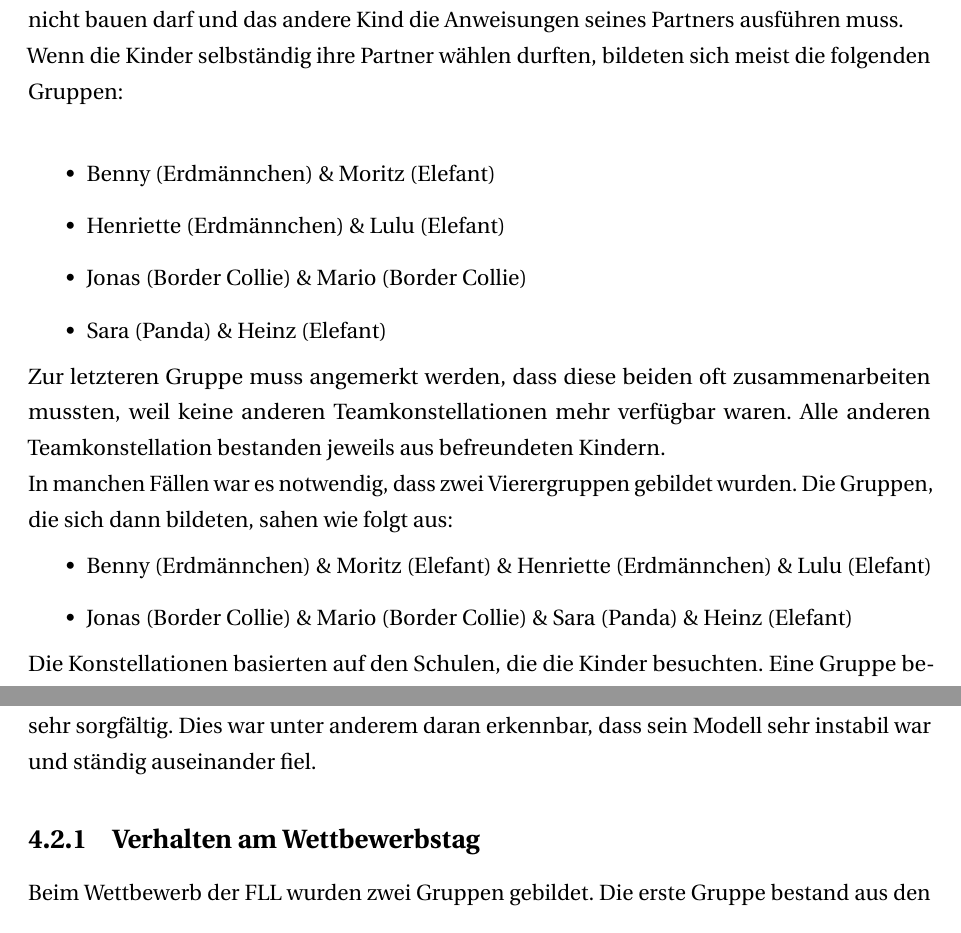
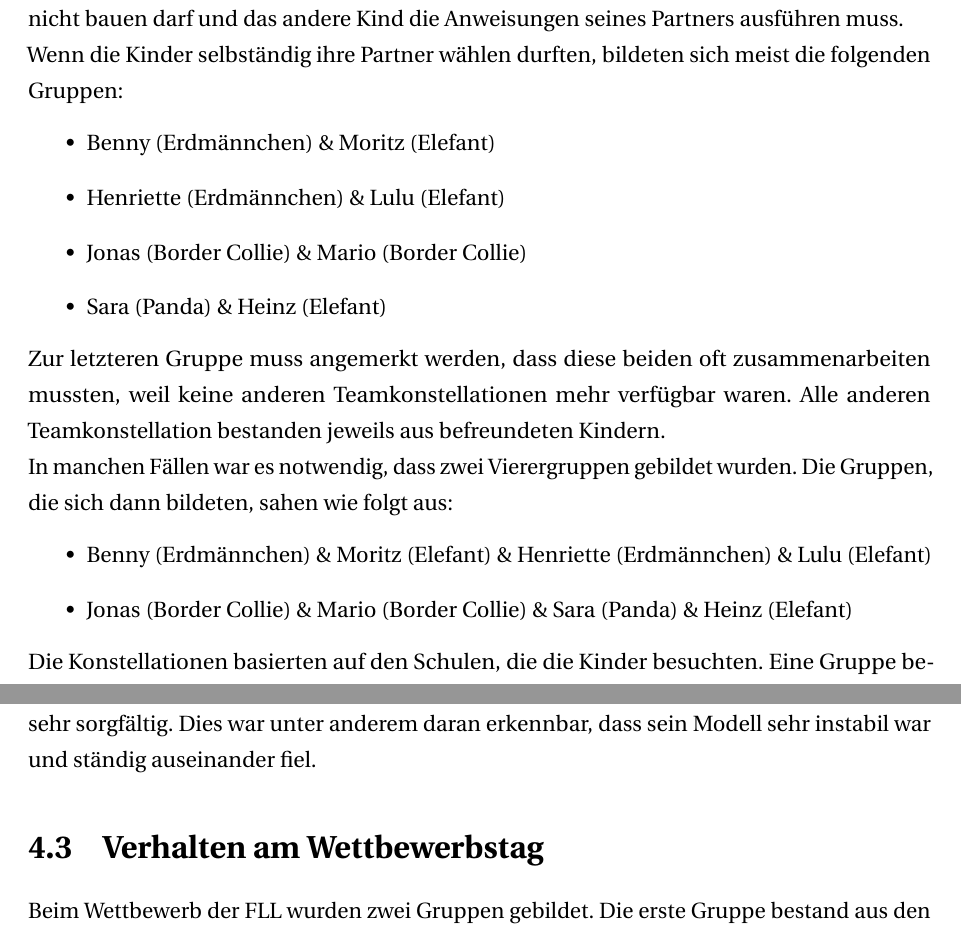
Before and after one commit to janick3110/StudienarbeitLaTex, a LaTeX thesis (dhpaper.tex, which reads beobachtungen.tex): two parts of pages 47 and 49 of 102, joined at a grey line, cut so that both start at the same text. Compiled offline with pdfLaTeX; a LaTeX package or settings file that is missing is left out.

Commit message:
Updated temporary final state - still not for delivery

```diff
--- a/beobachtungen.tex
+++ b/beobachtungen.tex
@@ -61,7 +61,7 @@ Ihre Fähigkeiten der Abstraktion waren auch nur durch sehr viele Hilfestellunge
 
 \subsection{Gruppenkonstellationen}
 Während den Terminen arbeiteten die Kinder oft zusammen. Die Teamauswahl erfolgte meist selbständig. Wenn die Autoren die Teams bildeten, wurde darauf geachtet, dass auch dominantere Kinder sich den Anweisungen anderer Kinder fügen müssen, beispielsweise durch konkretes Aufteilen der Aufgaben, dass ein Kind die Anweisungen geben muss und nicht bauen darf und das andere Kind die Anweisungen seines Partners ausführen muss.\\
-Wenn die Kinder selbständig ihre Partner wählen durften, bildeten sich meist die folgenden Gruppen:\\
+Wenn die Kinder selbständig ihre Partner wählen durften, bildeten sich meist die folgenden Gruppen:
 \begin{itemize}
 	\item Benny (Erdmännchen) \& Moritz (Elefant)
 	\item Henriette (Erdmännchen) \& Lulu (Elefant)
@@ -88,7 +88,7 @@ Sara arbeitete mit ihrer Mutter zusammen, welche am Ende des Kurses den Autoren
 %-----------------
 Bei der Online-Sitzung mit dem Thema Tiermodelle \RNum{2} bauten die beiden Kinder Benny und Moritz ihr Modell zügig fertig. Dabei wurde beobachtet, dass die beiden mit sehr viel Spaß und Freude an die Sache herangingen. Für ihr Modell bauten sie zusätzliche Details mit ein, wie beispielsweise Geräusche, obwohl es nicht erfordert war. Nachdem sie ihr Modell beendeten, waren sie zwar noch im Raum angemeldet, jedoch erschienen die beiden nicht mehr vor der Kamera und waren auch nicht mehr erreichbar. In der Gruppe von Lulu und Henriette herrschte während der Arbeit eine schlechte Kommunikation. Henriette arbeitete nicht sehr konzentriert an ihrem Modell, sondern war damit beschäftigt, Unfug zu treiben. Mit den anderen Teilen baute Henriette andere Bauwerke, welche nichts mit den geforderten Aufgaben zu tun hatten. Henriettes Teampartnerin Lulu musste daher alles von alleine machen, weshalb sie nur sehr langsam voran kam. Das Programmieren funktionierte bei ihr sehr gut. Mario arbeitete sehr zügig an der Fertigstellung seines Modells, hatte auch mit der Programmierung des Modells keine Probleme. Bei Heinz war erkennbar, dass ihm die Fähigkeit der Fantasie fehlt. Er hatte große Schwierigkeiten damit, das Modell, das er baute, mit dem realen Abbild zu assoziieren. Er arbeitete in einem normalen Tempo, allerdings nicht sehr sorgfältig. Dies war unter anderem daran erkennbar, dass sein Modell sehr instabil war und ständig auseinander fiel.
 
-\subsection{Verhalten am Wettbewerbstag}
+\section{Verhalten am Wettbewerbstag}
 
 Beim Wettbewerb der \acrshort{fll} wurden zwei Gruppen gebildet. Die erste Gruppe bestand aus den zwei Border Collies Mario und Jonas sowie dem Panda Sara. Heinz war ursprünglich ebenfalls in dieser Gruppe, konnte aber nicht an diesem Termin teilnehmen. Die Gruppe war sehr aufgeregt während ihrer Präsentation. Sara begann als Rednerin und hatte insgesamt auch den größten Redeanteil. Die beiden anderen Kinder der Gruppe waren etwas schüchterner und hielten sich deswegen zurück.\\
 Ebenfalls aufgeregt war die Gruppe der beiden Erdmännchen, Benny und Henriette, und den beiden Elefanten Moritz und Lulu. In dieser Gruppe war der Redeanteil besser verteilt, auch wenn beispielsweise Moritz den wenigsten Anteil hatte. Dafür nannte er hin und wieder Details zu ihrer Arbeit. Die Präsentation dieser Gruppe begann Benny.
```
